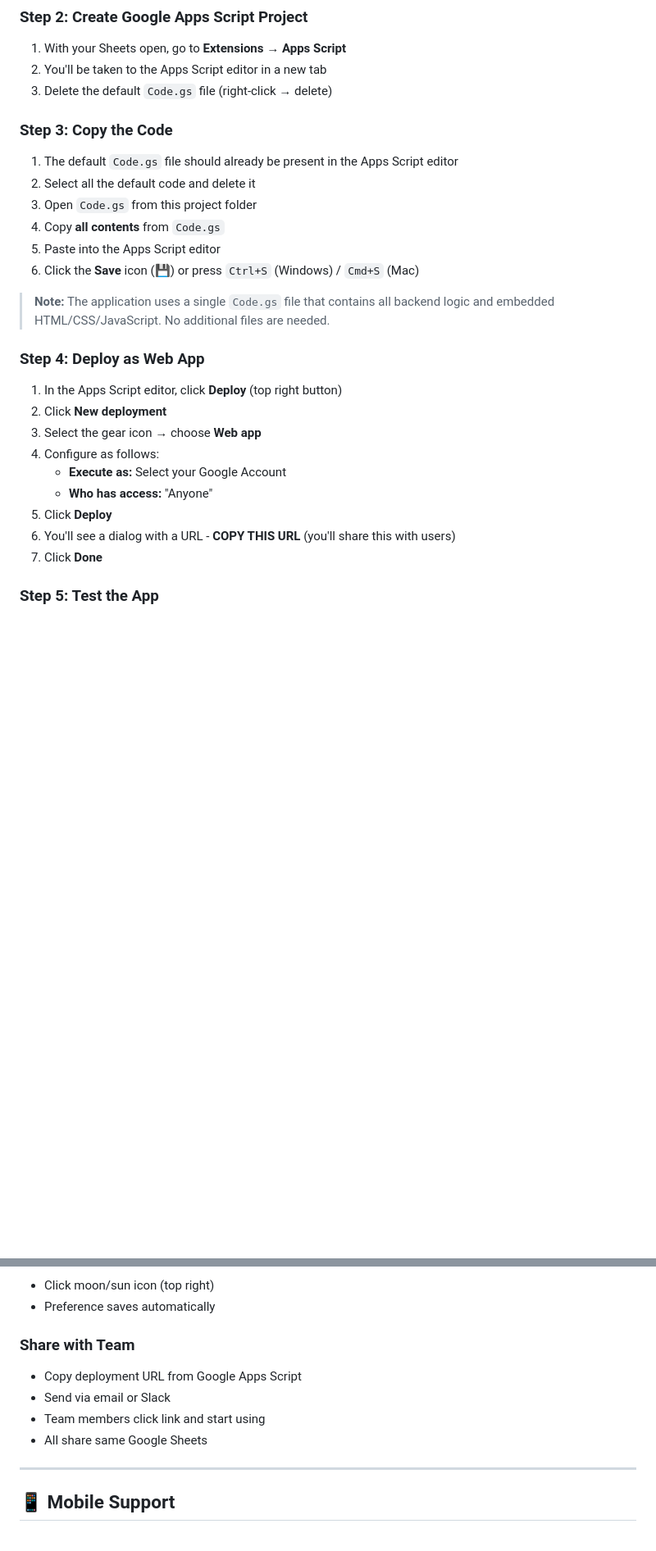
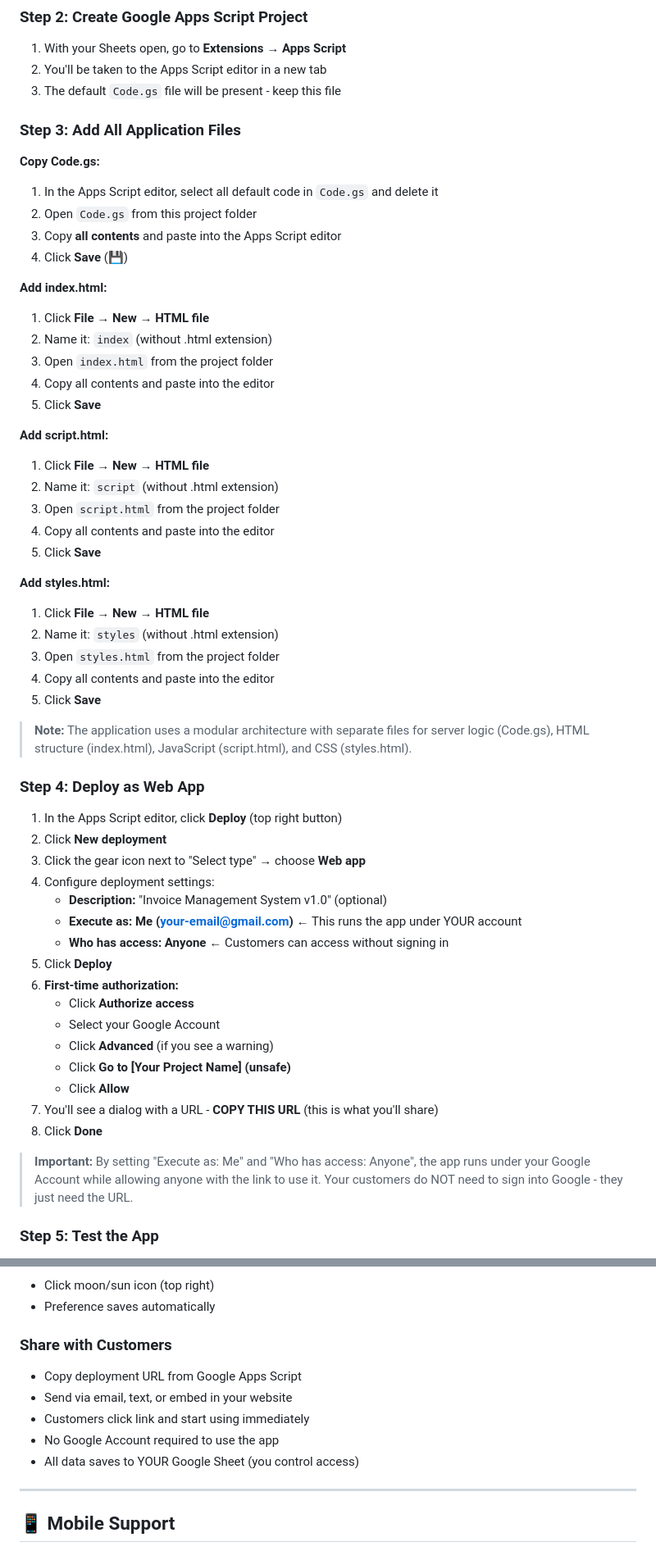
Before and after one commit to emailandiee-mje/invoice-manager, a Markdown page: DEPLOYMENT.md, 2 parts joined by grey strips. Shown: that part at 82% size. Rendered like a GitHub page; blank space fills up the shorter version.

```diff
--- a/DEPLOYMENT.md
+++ b/DEPLOYMENT.md
@@ -97,30 +107,59 @@ Follow these steps to deploy the app to your Google Account:
 
 1. With your Sheets open, go to **Extensions** → **Apps Script**
 2. You'll be taken to the Apps Script editor in a new tab
-3. Delete the default `Code.gs` file (right-click → delete)
+3. The default `Code.gs` file will be present - keep this file
 
-### Step 3: Copy the Code
+### Step 3: Add All Application Files
 
-1. The default `Code.gs` file should already be present in the Apps Script editor
-2. Select all the default code and delete it
-3. Open `Code.gs` from this project folder
-4. Copy **all contents** from `Code.gs`
-5. Paste into the Apps Script editor
-6. Click the **Save** icon (💾) or press `Ctrl+S` (Windows) / `Cmd+S` (Mac)
+**Copy Code.gs:**
+1. In the Apps Script editor, select all default code in `Code.gs` and delete it
+2. Open `Code.gs` from this project folder
+3. Copy **all contents** and paste into the Apps Script editor
+4. Click **Save** (💾)
 
-> **Note:** The application uses a single `Code.gs` file that contains all backend logic and embedded HTML/CSS/JavaScript. No additional files are needed.
+**Add index.html:**
+1. Click **File** → **New** → **HTML file**
+2. Name it: `index` (without .html extension)
+3. Open `index.html` from the project folder
+4. Copy all contents and paste into the editor
+5. Click **Save**
+
+**Add script.html:**
+1. Click **File** → **New** → **HTML file**
+2. Name it: `script` (without .html extension)
+3. Open `script.html` from the project folder
+4. Copy all contents and paste into the editor
+5. Click **Save**
+
+**Add styles.html:**
+1. Click **File** → **New** → **HTML file**
+2. Name it: `styles` (without .html extension)
+3. Open `styles.html` from the project folder
+4. Copy all contents and paste into the editor
+5. Click **Save**
+
+> **Note:** The application uses a modular architecture with separate files for server logic (Code.gs), HTML structure (index.html), JavaScript (script.html), and CSS (styles.html).
 
 ### Step 4: Deploy as Web App
 
 1. In the Apps Script editor, click **Deploy** (top right button)
 2. Click **New deployment**
-3. Select the gear icon → choose **Web app**
-4. Configure as follows:
-   - **Execute as:** Select your Google Account
-   - **Who has access:** "Anyone"
+3. Click the gear icon next to "Select type" → choose **Web app**
+4. Configure deployment settings:
+   - **Description:** "Invoice Management System v1.0" (optional)
+   - **Execute as:** **Me (your-email@gmail.com)** ← This runs the app under YOUR account
+   - **Who has access:** **Anyone** ← Customers can access without signing in
 5. Click **Deploy**
-6. You'll see a dialog with a URL - **COPY THIS URL** (you'll share this with users)
-7. Click **Done**
+6. **First-time authorization:**
+   - Click **Authorize access**
+   - Select your Google Account
+   - Click **Advanced** (if you see a warning)
+   - Click **Go to [Your Project Name] (unsafe)**
+   - Click **Allow**
+7. You'll see a dialog with a URL - **COPY THIS URL** (this is what you'll share)
+8. Click **Done**
+
+> **Important:** By setting "Execute as: Me" and "Who has access: Anyone", the app runs under your Google Account while allowing anyone with the link to use it. Your customers do NOT need to sign into Google - they just need the URL.
 
 ### Step 5: Test the App
 
@@ -366,11 +456,12 @@ If you need to modify the code:
 - Click moon/sun icon (top right)
 - Preference saves automatically
 
-### Share with Team
+### Share with Customers
 - Copy deployment URL from Google Apps Script
-- Send via email or Slack
-- Team members click link and start using
-- All share same Google Sheets
+- Send via email, text, or embed in your website
+- Customers click link and start using immediately
+- No Google Account required to use the app
+- All data saves to YOUR Google Sheet (you control access)
 
 ---
 
```
Also changed, not shown: other parts of DEPLOYMENT.md (+109 -24 lines).
